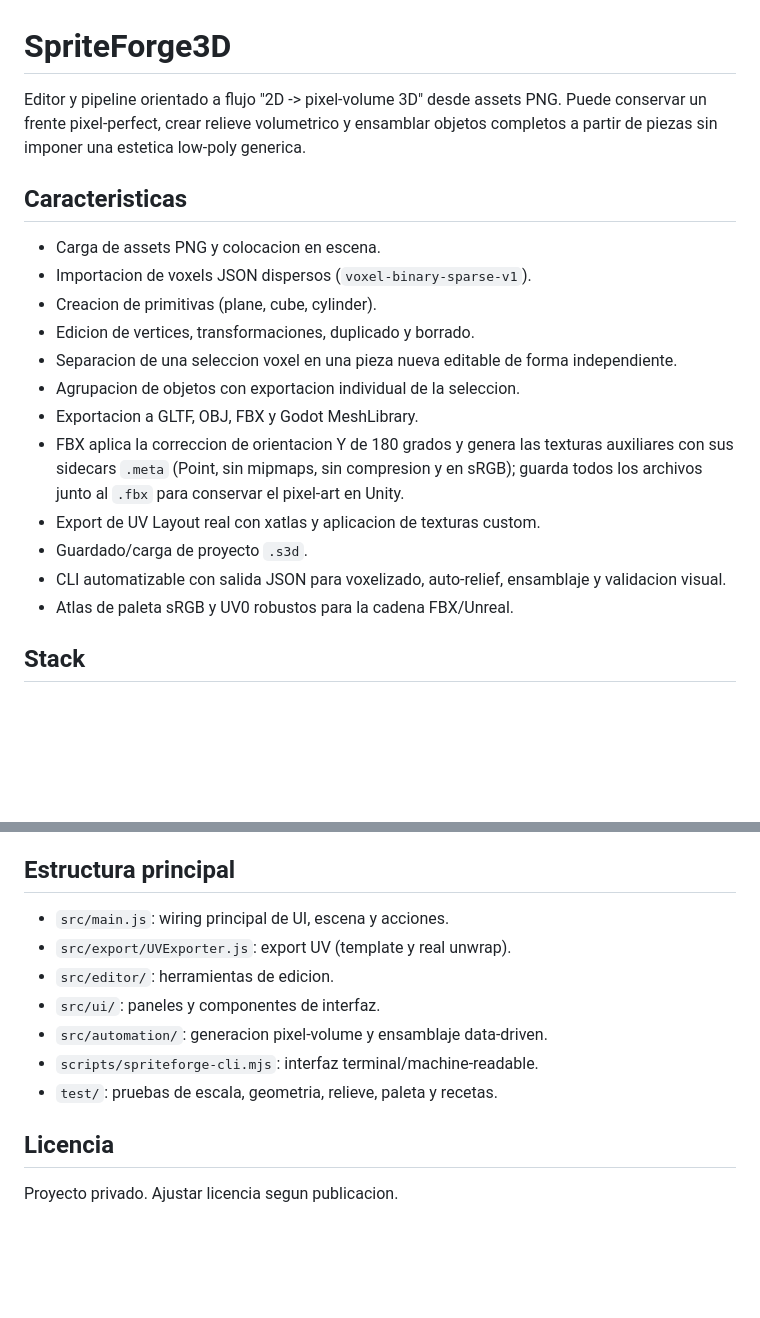
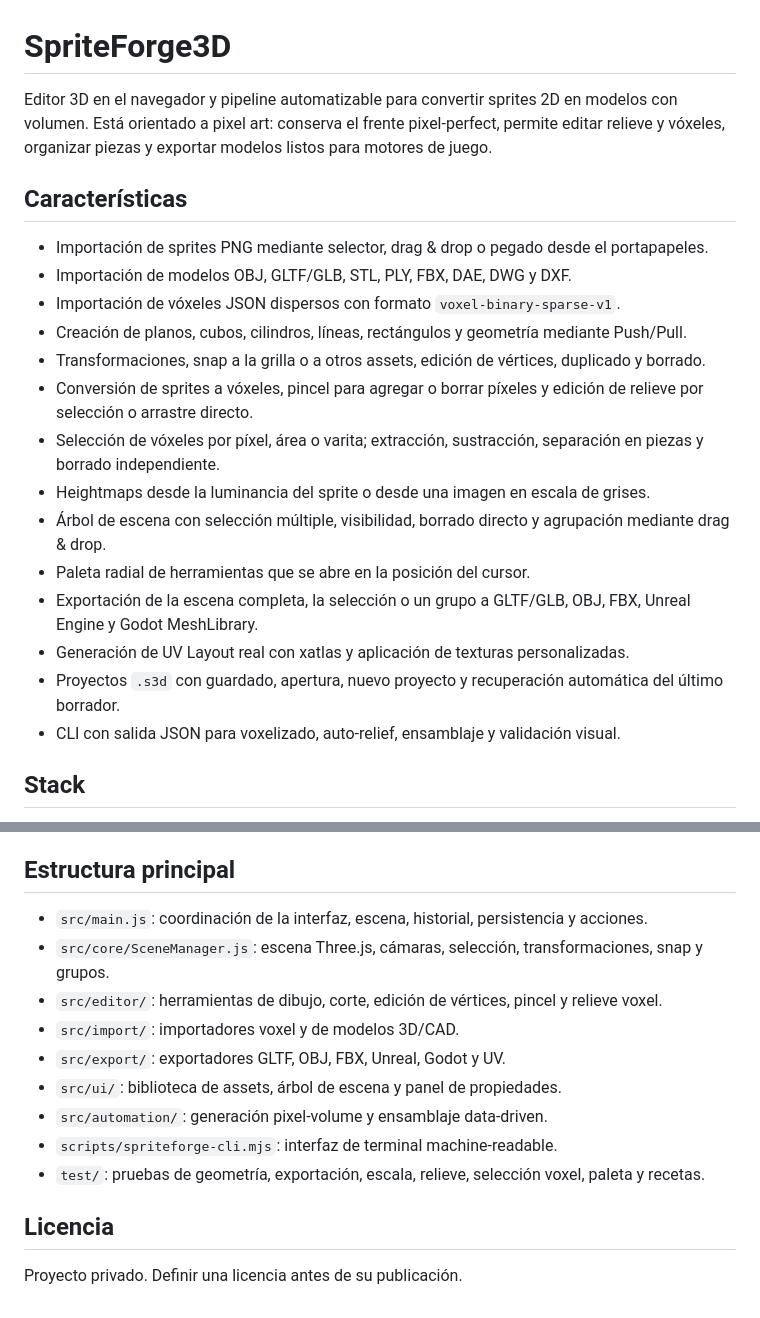
Before and after one commit to AgustinQuetto/SpriteForge3D, a Markdown page: README.md, 2 parts joined by grey strips. GitHub-like rendering; blank space fills up the shorter version.

```diff
--- a/README.md
+++ b/README.md
@@ -1,21 +1,23 @@
 # SpriteForge3D
 
-Editor y pipeline orientado a flujo "2D -> pixel-volume 3D" desde assets PNG. Puede conservar un frente pixel-perfect, crear relieve volumetrico y ensamblar objetos completos a partir de piezas sin imponer una estetica low-poly generica.
+Editor 3D en el navegador y pipeline automatizable para convertir sprites 2D en modelos con volumen. Está orientado a pixel art: conserva el frente pixel-perfect, permite editar relieve y vóxeles, organizar piezas y exportar modelos listos para motores de juego.
 
-## Caracteristicas
+## Características
 
-- Carga de assets PNG y colocacion en escena.
-- Importacion de voxels JSON dispersos (`voxel-binary-sparse-v1`).
-- Creacion de primitivas (plane, cube, cylinder).
-- Edicion de vertices, transformaciones, duplicado y borrado.
-- Separacion de una seleccion voxel en una pieza nueva editable de forma independiente.
-- Agrupacion de objetos con exportacion individual de la seleccion.
-- Exportacion a GLTF, OBJ, FBX y Godot MeshLibrary.
-- FBX aplica la correccion de orientacion Y de 180 grados y genera las texturas auxiliares con sus sidecars `.meta` (Point, sin mipmaps, sin compresion y en sRGB); guarda todos los archivos junto al `.fbx` para conservar el pixel-art en Unity.
-- Export de UV Layout real con xatlas y aplicacion de texturas custom.
-- Guardado/carga de proyecto `.s3d`.
-- CLI automatizable con salida JSON para voxelizado, auto-relief, ensamblaje y validacion visual.
-- Atlas de paleta sRGB y UV0 robustos para la cadena FBX/Unreal.
+- Importación de sprites PNG mediante selector, drag & drop o pegado desde el portapapeles.
+- Importación de modelos OBJ, GLTF/GLB, STL, PLY, FBX, DAE, DWG y DXF.
+- Importación de vóxeles JSON dispersos con formato `voxel-binary-sparse-v1`.
+- Creación de planos, cubos, cilindros, líneas, rectángulos y geometría mediante Push/Pull.
+- Transformaciones, snap a la grilla o a otros assets, edición de vértices, duplicado y borrado.
+- Conversión de sprites a vóxeles, pincel para agregar o borrar píxeles y edición de relieve por selección o arrastre directo.
+- Selección de vóxeles por píxel, área o varita; extracción, sustracción, separación en piezas y borrado independiente.
+- Heightmaps desde la luminancia del sprite o desde una imagen en escala de grises.
+- Árbol de escena con selección múltiple, visibilidad, borrado directo y agrupación mediante drag & drop.
+- Paleta radial de herramientas que se abre en la posición del cursor.
+- Exportación de la escena completa, la selección o un grupo a GLTF/GLB, OBJ, FBX, Unreal Engine y Godot MeshLibrary.
+- Generación de UV Layout real con xatlas y aplicación de texturas personalizadas.
+- Proyectos `.s3d` con guardado, apertura, nuevo proyecto y recuperación automática del último borrador.
+- CLI con salida JSON para voxelizado, auto-relief, ensamblaje y validación visual.
 
 ## Stack
 
@@ -78,14 +154,16 @@ El importador respeta `order`, centra el modelo en X/Z y apoya Y=0 sobre la gril
 
 ## Estructura principal
 
-- `src/main.js`: wiring principal de UI, escena y acciones.
-- `src/export/UVExporter.js`: export UV (template y real unwrap).
-- `src/editor/`: herramientas de edicion.
-- `src/ui/`: paneles y componentes de interfaz.
-- `src/automation/`: generacion pixel-volume y ensamblaje data-driven.
-- `scripts/spriteforge-cli.mjs`: interfaz terminal/machine-readable.
-- `test/`: pruebas de escala, geometria, relieve, paleta y recetas.
+- `src/main.js`: coordinación de la interfaz, escena, historial, persistencia y acciones.
+- `src/core/SceneManager.js`: escena Three.js, cámaras, selección, transformaciones, snap y grupos.
+- `src/editor/`: herramientas de dibujo, corte, edición de vértices, pincel y relieve voxel.
+- `src/import/`: importadores voxel y de modelos 3D/CAD.
+- `src/export/`: exportadores GLTF, OBJ, FBX, Unreal, Godot y UV.
+- `src/ui/`: biblioteca de assets, árbol de escena y panel de propiedades.
+- `src/automation/`: generación pixel-volume y ensamblaje data-driven.
+- `scripts/spriteforge-cli.mjs`: interfaz de terminal machine-readable.
+- `test/`: pruebas de geometría, exportación, escala, relieve, selección voxel, paleta y recetas.
 
 ## Licencia
 
-Proyecto privado. Ajustar licencia segun publicacion.
+Proyecto privado. Definir una licencia antes de su publicación.
```
Also changed, not shown: other parts of README.md (+94 -20 lines).
